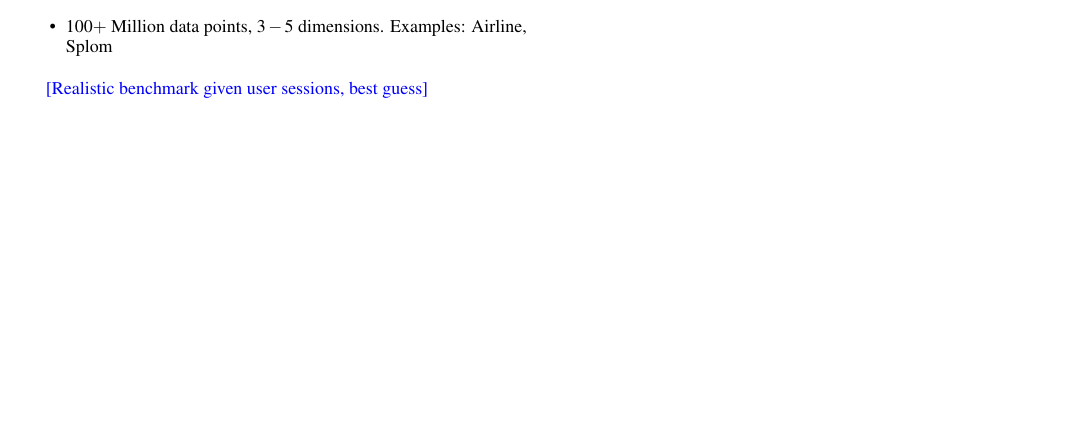
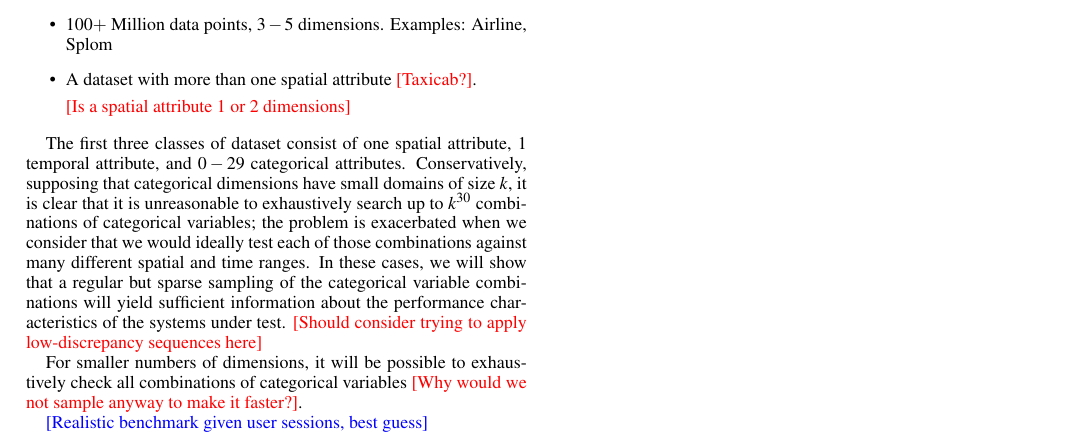
Before and after one commit to seanastephens/idc-benchmark, a LaTeX document (paper/benchmarks.tex): part of page 2 of 2, cut so that both start at the same text, the shorter picture padded with empty space. Compiled offline with pdfLaTeX.

Commit message:
Discussion of benchmark classes

```diff
--- a/paper/benchmarks.tex
+++ b/paper/benchmarks.tex
@@ -289,7 +289,23 @@ We identify the following categories of datasets as distinct categories for whic
 	\item $100+$ Million data points, $3-5$ dimensions. Examples: Airline,
 		Splom
 
+	\item A dataset with more than one spatial attribute \FIXME{Taxicab?}.
+
+	\FIXME{Is a spatial attribute 1 or 2 dimensions}
 \end{itemize}
+
+The first three classes of dataset consist of one spatial attribute, 1 temporal
+attribute, and $0-29$ categorical attributes. Conservatively, supposing that
+categorical dimensions have small domains of size $k$, it is clear that it is
+unreasonable to exhaustively search up to $k^{30}$ combinations of categorical
+variables; the problem is exacerbated when we consider that we would ideally
+test each of those combinations against many different spatial and time ranges.
+In these cases, we will show that a regular but sparse sampling of the
+categorical variable combinations will yield sufficient information about the
+performance characteristics of the systems under test. \FIXME{Should consider trying to apply low-discrepancy sequences here}
+
+For smaller numbers of dimensions, it will be possible to exhaustively check all combinations of categorical variables \FIXME{Why would we not sample anyway to make it faster?}.
+
 
 \TODO{Realistic benchmark given user sessions, best guess}
 
```
Also changed, not shown: paper/benchmarks.bib (+1 -14 lines), paper/benchmarks.pdf, paper/benchmarks.tex (2 more changed lines).
